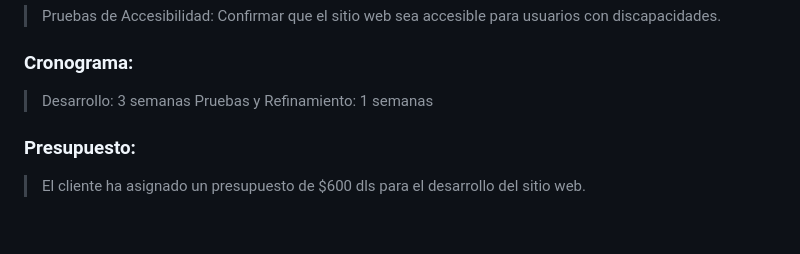
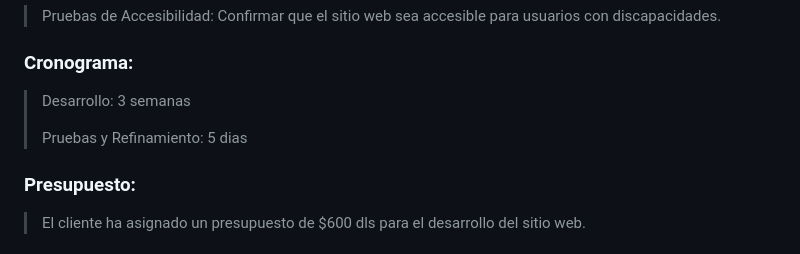
Before and after one commit to CodeSystem2022/DigiteUnNombre-CuartoSemestre, a Markdown page: README.md, the part around the change. Drawn GitHub-style; blank space fills up the shorter version.

```diff
--- a/README.md
+++ b/README.md
@@ -108,7 +108,8 @@ Nuestro cliente es un emprendedor apasionado que está lanzando una nueva tienda
 ### **Cronograma:**
 
 > Desarrollo: 3 semanas
-> Pruebas y Refinamiento: 1 semanas
+>
+> Pruebas y Refinamiento: 5 dias
 
 ### **Presupuesto:**
 > El cliente ha asignado un presupuesto de $600 dls para el desarrollo del sitio web.
```
